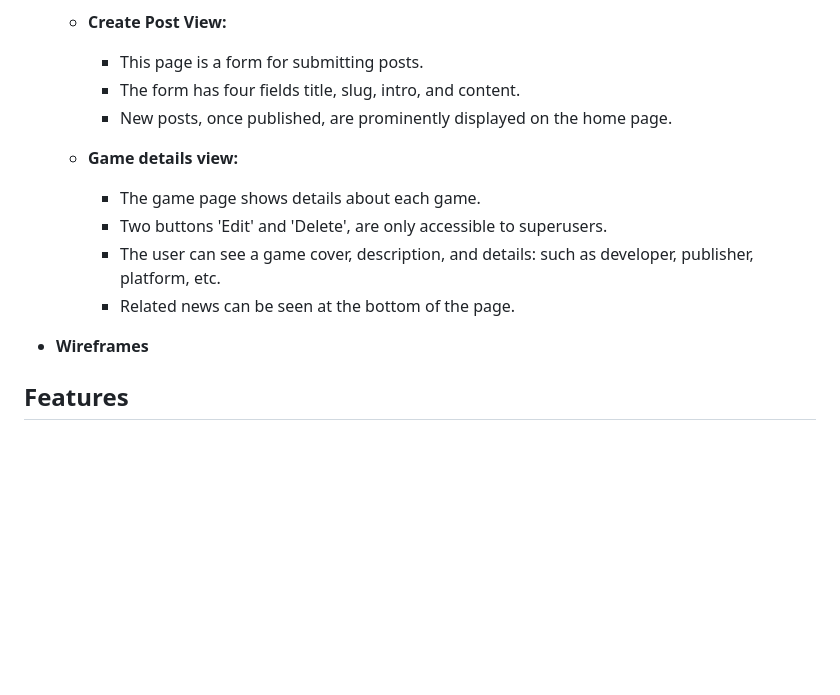
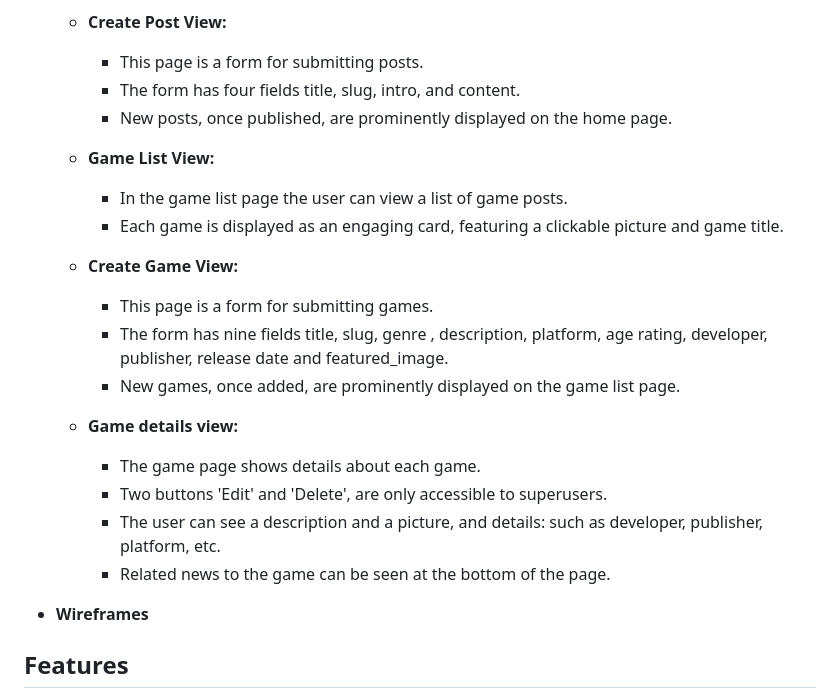
Before and after one commit to programmer-1991/gamers-digest, a Markdown page: README.md, the part around the change. Rendered like a GitHub page; blank space fills up the shorter version.

Commit message:
Add game views to layout in readme

```diff
--- a/README.md
+++ b/README.md
@@ -125,11 +125,20 @@ The Gamers Digest website is designed with a user-friendly structure, ensuring s
     - The form has four fields title, slug, intro, and content.
     - New posts, once published, are prominently displayed on the home page.
 
+  - **Game List View:**
+    - In the game list page the user can view a list of game posts.
+    - Each game is displayed as an engaging card, featuring a clickable picture and game title.
+
+  - **Create Game View:**
+    - This page is a form for submitting games.
+    - The form has nine fields title, slug, genre , description, platform, age rating, developer, publisher, release date and featured_image.
+    - New games, once added, are prominently displayed on the game list page.
+
   - **Game details view:**
     - The game page shows details about each game.
     - Two buttons 'Edit' and 'Delete', are only accessible to superusers.
-    - The user can see a game cover, description, and details: such as developer, publisher, platform, etc.
-    - Related news can be seen at the bottom of the page.
+    - The user can see a description and a picture, and details: such as developer, publisher, platform, etc.
+    - Related news to the game can be seen at the bottom of the page.
 
 - __Wireframes__
 
```
